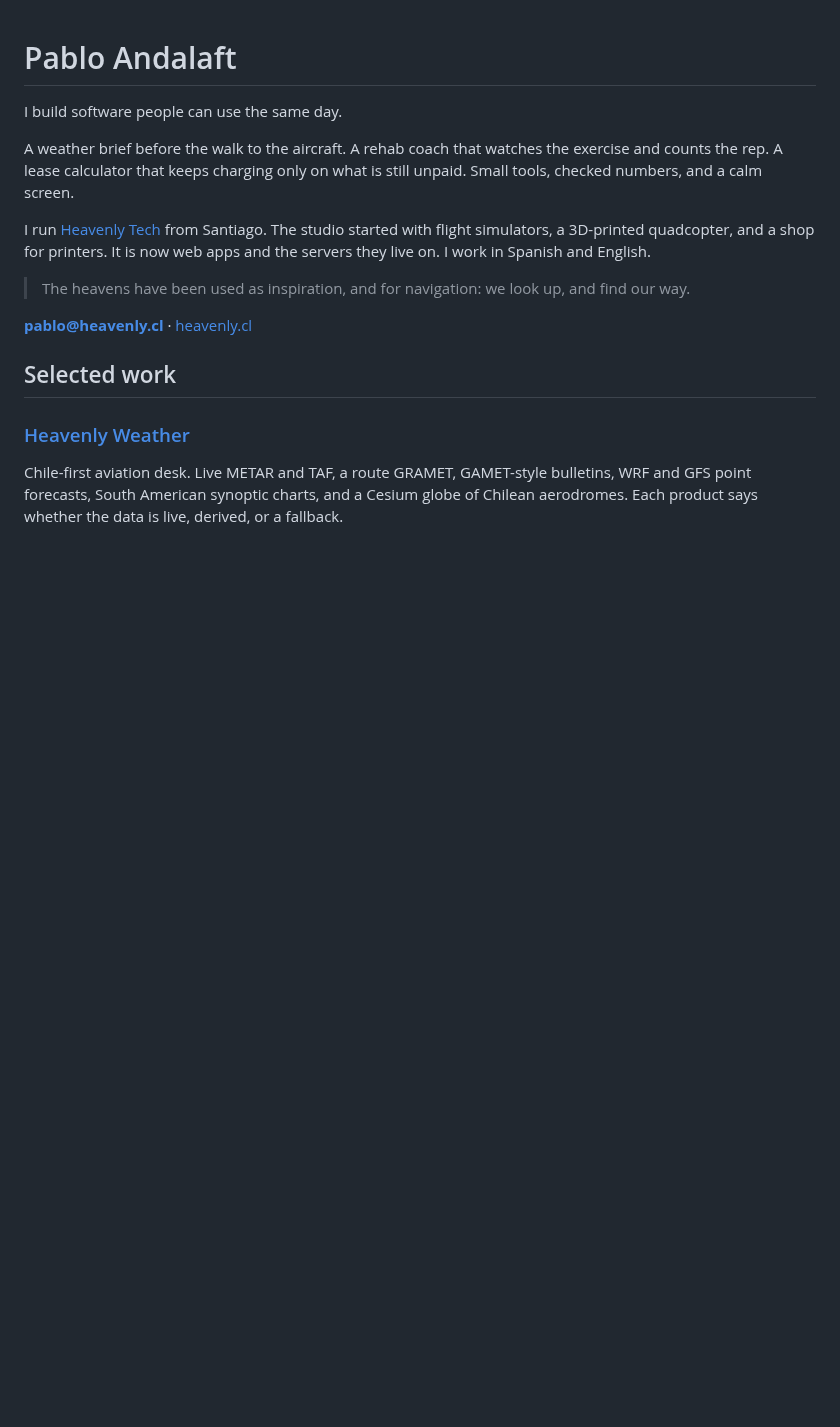
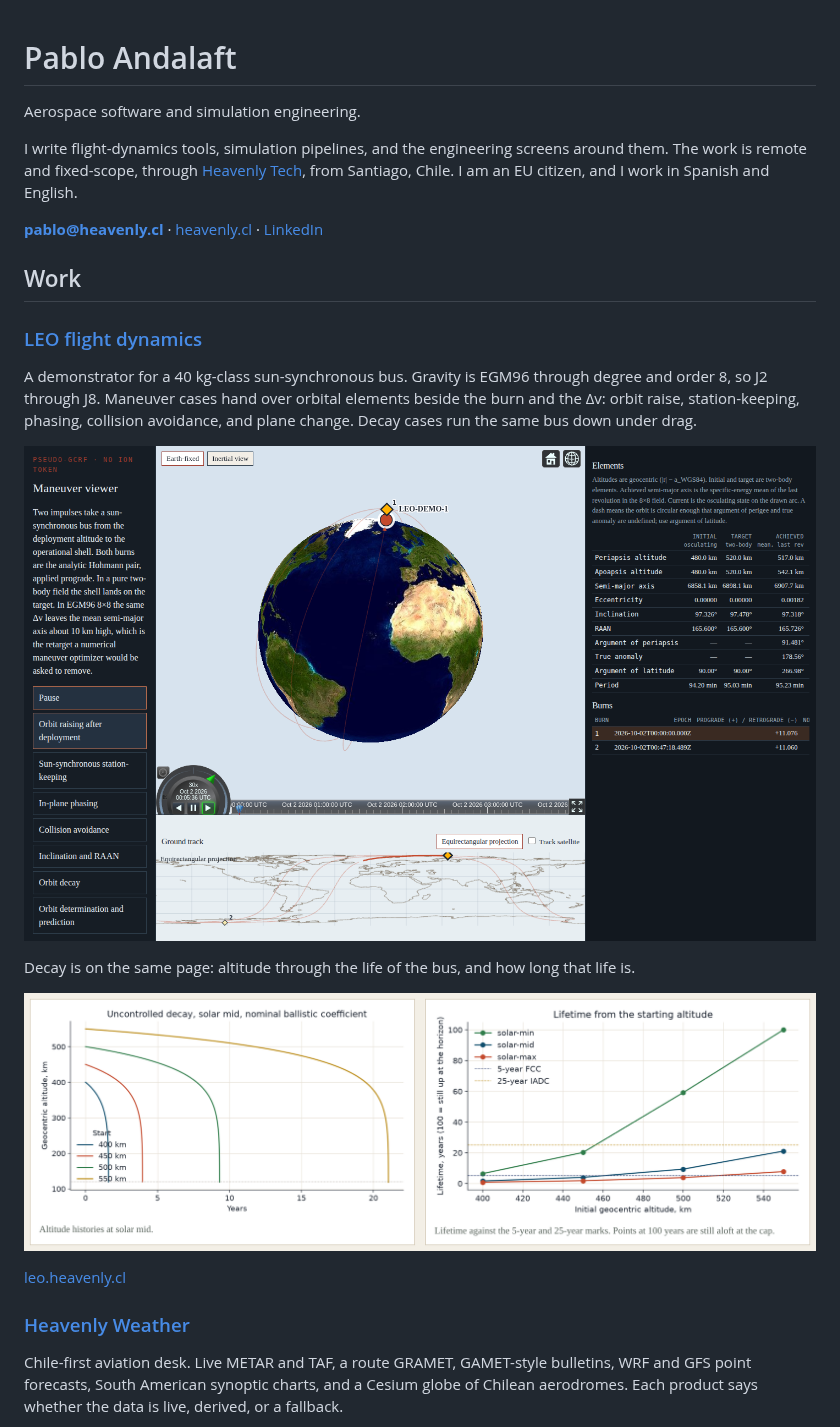
Before and after one commit to celestial-fix/celestial-fix, a Markdown page: README.md, the part around one of its changes. GitHub-like rendering; pictures changed too: assets/leo-maneuver-viewer.png (added), assets/leo-orbit-decay.png (added); blank space fills up the shorter version.

```diff
--- a/README.md
+++ b/README.md
@@ -1,16 +1,24 @@
 # Pablo Andalaft
 
-I build software people can use the same day.
+Aerospace software and simulation engineering.
 
-A weather brief before the walk to the aircraft. A rehab coach that watches the exercise and counts the rep. A lease calculator that keeps charging only on what is still unpaid. Small tools, checked numbers, and a calm screen.
+I write flight-dynamics tools, simulation pipelines, and the engineering screens around them. The work is remote and fixed-scope, through [Heavenly Tech](https://heavenly.cl), from Santiago, Chile. I am an EU citizen, and I work in Spanish and English.
 
-I run [Heavenly Tech](https://heavenly.cl) from Santiago. The studio started with flight simulators, a 3D-printed quadcopter, and a shop for printers. It is now web apps and the servers they live on. I work in Spanish and English.
+**[pablo@heavenly.cl](mailto:pablo@heavenly.cl)** · [heavenly.cl](https://heavenly.cl) · [LinkedIn](https://linkedin.com/in/pablo-at)
 
-> The heavens have been used as inspiration, and for navigation: we look up, and find our way.
+## Work
 
-**[pablo@heavenly.cl](mailto:pablo@heavenly.cl)** · [heavenly.cl](https://heavenly.cl)
+### [LEO flight dynamics](https://leo.heavenly.cl)
 
-## Selected work
+A demonstrator for a 40 kg-class sun-synchronous bus. Gravity is EGM96 through degree and order 8, so J2 through J8. Maneuver cases hand over orbital elements beside the burn and the Δv: orbit raise, station-keeping, phasing, collision avoidance, and plane change. Decay cases run the same bus down under drag.
+
+![LEO maneuver viewer for an orbit raise: the arc over South America, with orbital elements and the burn table.](assets/leo-maneuver-viewer.png)
+
+Decay is on the same page: altitude through the life of the bus, and how long that life is.
+
+![Orbit decay for the LEO bus. Left: altitude histories at solar mid, NRLMSISE-00 against a static exponential atmosphere. Right: lifetime against the 5-year and 25-year marks.](assets/leo-orbit-decay.png)
+
+[leo.heavenly.cl](https://leo.heavenly.cl)
 
 ### [Heavenly Weather](https://weather.heavenly.cl)
 
```
Also changed, not shown: other parts of README.md (+26 -35 lines), assets/heavenly-weather-briefing.png (added).
